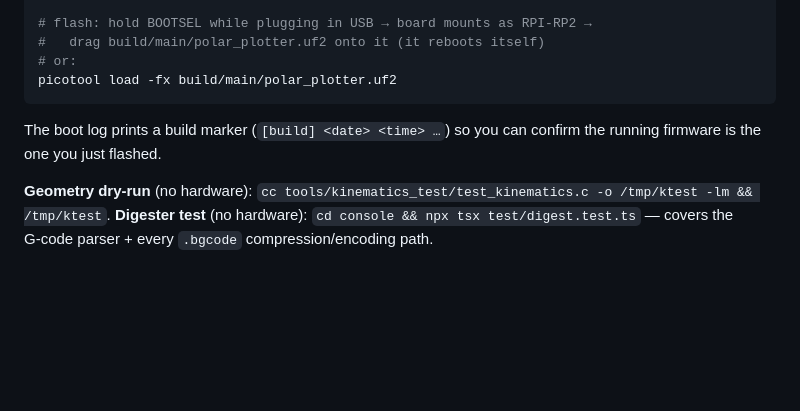
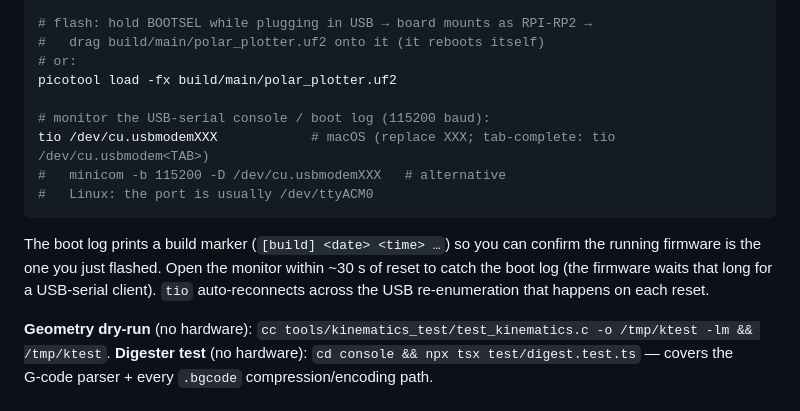
Before and after one commit to arvandtiv/polar-plotter, a Markdown page: README.md, the part around the change. GitHub-like rendering; blank space fills up the shorter version.

Commit message:
docs(README): add tio serial-monitor command for the firmware
Co-Authored-By: Claude Opus 4.8 <noreply@anthropic.com>

````diff
--- a/README.md
+++ b/README.md
@@ -107,10 +107,17 @@ cmake --build build
 #   drag build/main/polar_plotter.uf2 onto it (it reboots itself)
 # or:
 picotool load -fx build/main/polar_plotter.uf2
+
+# monitor the USB‑serial console / boot log (115200 baud):
+tio /dev/cu.usbmodemXXX            # macOS (replace XXX; tab‑complete: tio /dev/cu.usbmodem<TAB>)
+#   minicom -b 115200 -D /dev/cu.usbmodemXXX   # alternative
+#   Linux: the port is usually /dev/ttyACM0
 ```
 
 The boot log prints a build marker (`[build] <date> <time> …`) so you can confirm
-the running firmware is the one you just flashed.
+the running firmware is the one you just flashed. Open the monitor within ~30 s of
+reset to catch the boot log (the firmware waits that long for a USB‑serial client).
+`tio` auto‑reconnects across the USB re‑enumeration that happens on each reset.
 
 **Geometry dry‑run** (no hardware): `cc tools/kinematics_test/test_kinematics.c -o /tmp/ktest -lm && /tmp/ktest`.
 **Digester test** (no hardware): `cd console && npx tsx test/digest.test.ts` — covers the G‑code parser + every `.bgcode` compression/encoding path.
````
